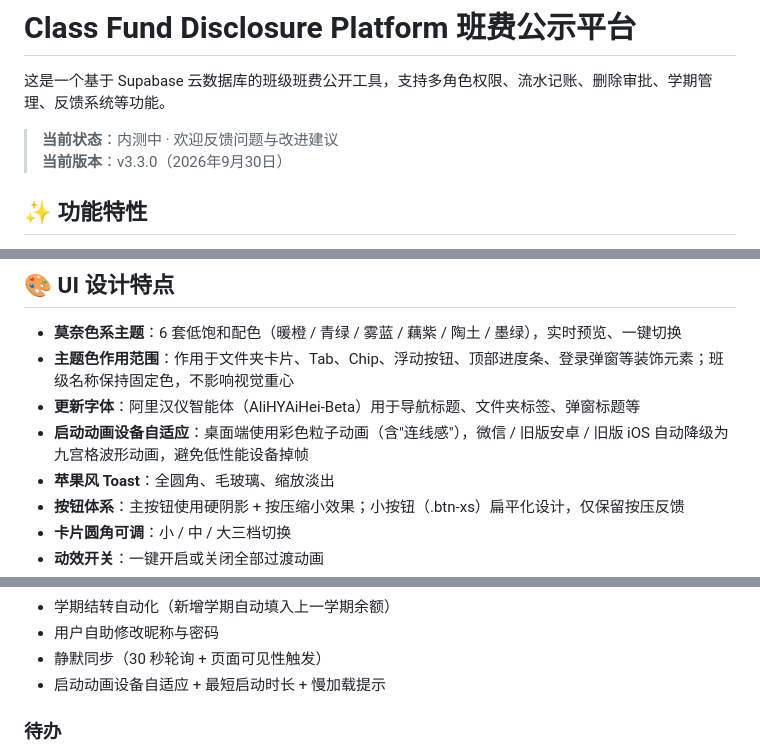
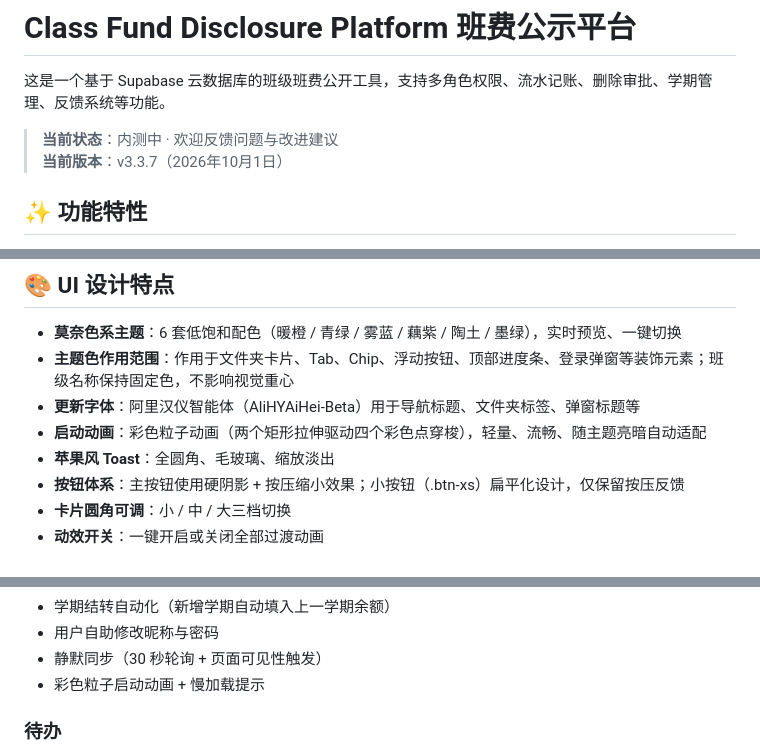
Before and after one commit to Starryeeeeee/class-fund-disclosure-platform, a Markdown page: README.md, 3 parts joined by grey strips. Rendered like a GitHub page.

Commit message:
Update version number and enhance README content

```diff
--- a/README.md
+++ b/README.md
@@ -3,7 +3,7 @@
 这是一个基于 Supabase 云数据库的班级班费公开工具，支持多角色权限、流水记账、删除审批、学期管理、反馈系统等功能。
 
 > **当前状态**：内测中 · 欢迎反馈问题与改进建议
-> **当前版本**：v3.3.0（2026年9月30日）
+> **当前版本**：v3.3.7（2026年10月1日）
 
 ## ✨ 功能特性
 
@@ -32,7 +32,7 @@
 - **莫奈色系主题**：6 套低饱和配色（暖橙 / 青绿 / 雾蓝 / 藕紫 / 陶土 / 墨绿），实时预览、一键切换
 - **主题色作用范围**：作用于文件夹卡片、Tab、Chip、浮动按钮、顶部进度条、登录弹窗等装饰元素；班级名称保持固定色，不影响视觉重心
 - **更新字体**：阿里汉仪智能体（AliHYAiHei-Beta）用于导航标题、文件夹标签、弹窗标题等
-- **启动动画设备自适应**：桌面端使用彩色粒子动画（含"连线感"），微信 / 旧版安卓 / 旧版 iOS 自动降级为九宫格波形动画，避免低性能设备掉帧
+- **启动动画**：彩色粒子动画（两个矩形拉伸驱动四个彩色点穿梭），轻量、流畅、随主题亮暗自动适配
 - **苹果风 Toast**：全圆角、毛玻璃、缩放淡出
 - **按钮体系**：主按钮使用硬阴影 + 按压缩小效果；小按钮（.btn-xs）扁平化设计，仅保留按压反馈
 - **卡片圆角可调**：小 / 中 / 大三档切换
@@ -84,7 +84,7 @@
 - 学期结转自动化（新增学期自动填入上一学期余额）
 - 用户自助修改昵称与密码
 - 静默同步（30 秒轮询 + 页面可见性触发）
-- 启动动画设备自适应 + 最短启动时长 + 慢加载提示
+- 彩色粒子启动动画 + 慢加载提示
 
 ### 待办
 
```
